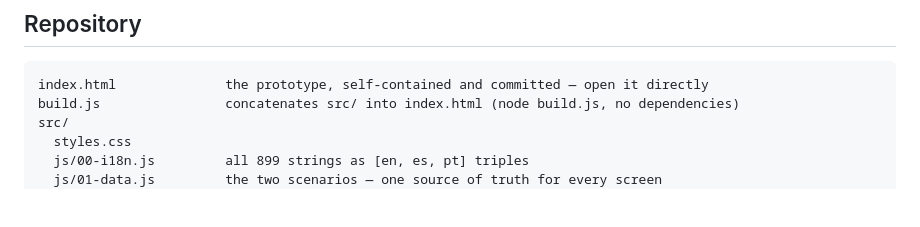
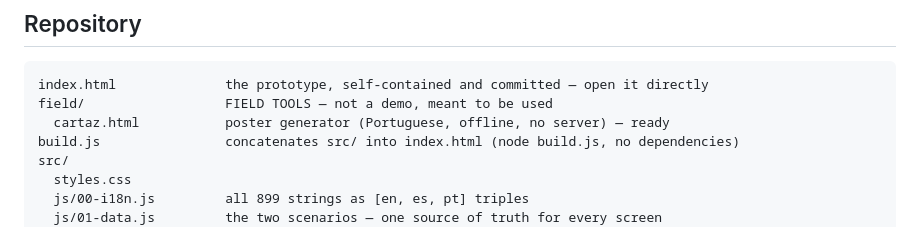
Before and after one commit to philthemoser/capem, a Markdown page: README.md, the part around the change. Rendered like a GitHub page; blank space fills up the shorter version.

````diff
--- a/README.md
+++ b/README.md
@@ -86,6 +86,8 @@ What that does **not** solve — an official asking for the list, what happens t
 
 ```
 index.html              the prototype, self-contained and committed — open it directly
+field/                  FIELD TOOLS — not a demo, meant to be used
+  cartaz.html           poster generator (Portuguese, offline, no server) — ready
 build.js                concatenates src/ into index.html (node build.js, no dependencies)
 src/
   styles.css
````
Also changed, not shown: field/README.md (added, +65 -0 lines), field/exemplo.png (added), 9 other files.
